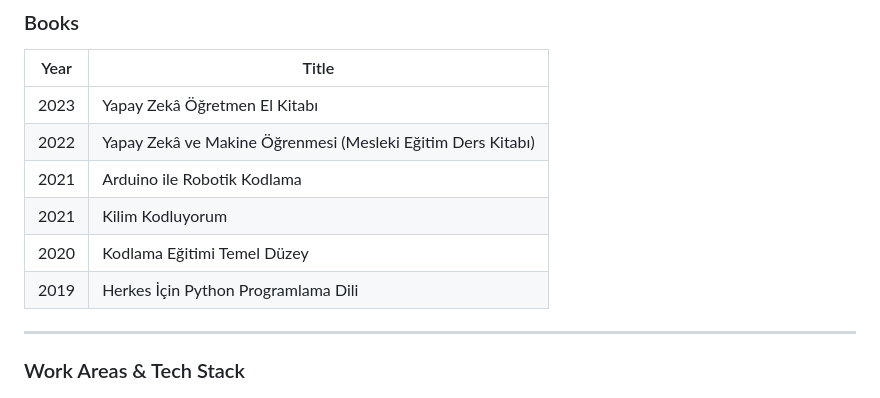
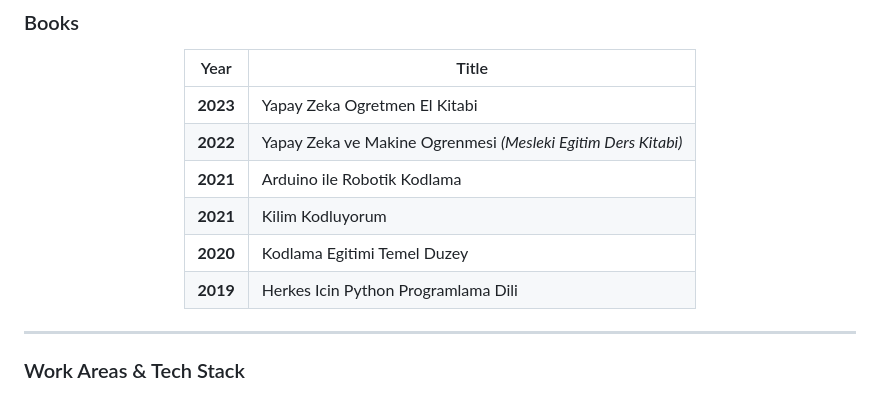
Before and after one commit to DrMuratAltun/drmurataltun, a Markdown page: README.md, the part around one of its changes. Drawn GitHub-style.

```diff
--- a/README.md
+++ b/README.md
@@ -39,11 +62,13 @@ Dr. Murat Altun is an AI expert, professional trainer, and consultant based in T
 | Year | Title |
-|------|-------|
-| 2023 | Yapay Zekâ Öğretmen El Kitabı |
-| 2022 | Yapay Zekâ ve Makine Öğrenmesi (Mesleki Eğitim Ders Kitabı) |
-| 2021 | Arduino ile Robotik Kodlama |
-| 2021 | Kilim Kodluyorum |
-| 2020 | Kodlama Eğitimi Temel Düzey |
-| 2019 | Herkes İçin Python Programlama Dili |
+|:----:|-------|
+| **2023** | Yapay Zeka Ogretmen El Kitabi |
+| **2022** | Yapay Zeka ve Makine Ogrenmesi *(Mesleki Egitim Ders Kitabi)* |
+| **2021** | Arduino ile Robotik Kodlama |
+| **2021** | Kilim Kodluyorum |
+| **2020** | Kodlama Egitimi Temel Duzey |
+| **2019** | Herkes Icin Python Programlama Dili |
+
+</div>
 
 ---
 
```
Also changed, not shown: other parts of README.md (+34 -7 lines).
